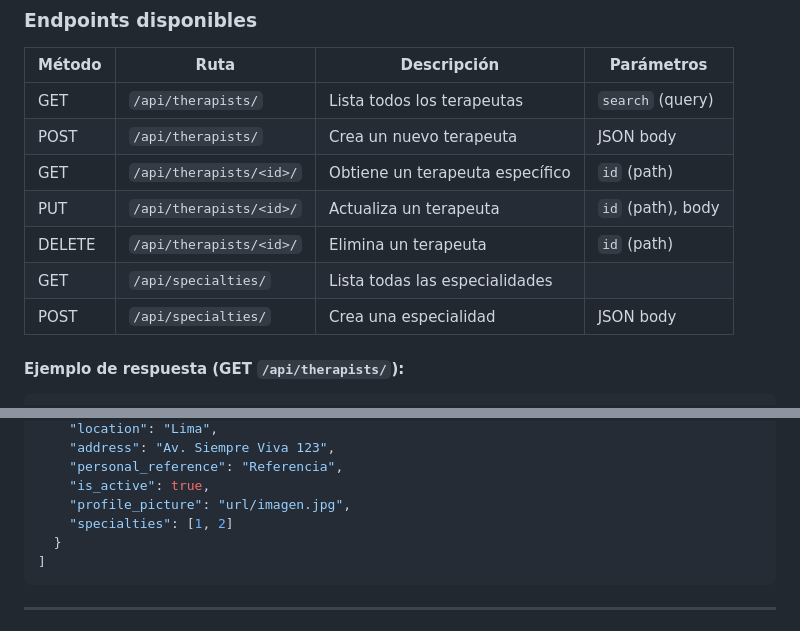
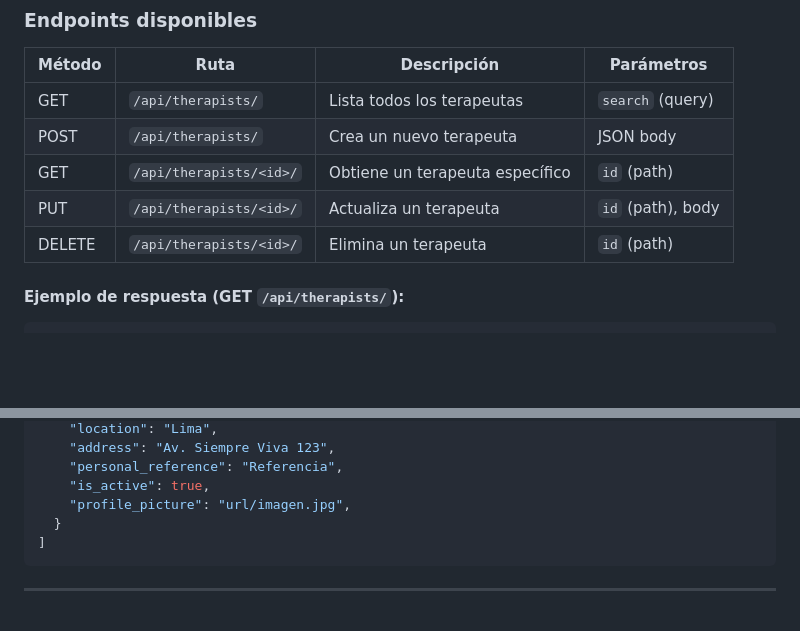
Before and after one commit to LeiKVaR/Modulo_4_Theraphists_bk, a Markdown page: therapists/README.md, 2 parts joined by grey strips. Rendered like a GitHub page; blank space fills up the shorter version.

Commit message:
Modificación del README de therapists

````diff
--- a/therapists/README.md
+++ b/therapists/README.md
@@ -94,8 +94,6 @@ urlpatterns = [
 | GET    | `/api/therapists/<id>/`       | Obtiene un terapeuta específico             | `id` (path)        |
 | PUT    | `/api/therapists/<id>/`       | Actualiza un terapeuta                      | `id` (path), body  |
 | DELETE | `/api/therapists/<id>/`       | Elimina un terapeuta                        | `id` (path)        |
-| GET    | `/api/specialties/`           | Lista todas las especialidades              |                    |
-| POST   | `/api/specialties/`           | Crea una especialidad                       | JSON body          |
 
 #### Ejemplo de respuesta (GET `/api/therapists/`):
 
@@ -117,7 +115,6 @@ urlpatterns = [
     "personal_reference": "Referencia",
     "is_active": true,
     "profile_picture": "url/imagen.jpg",
-    "specialties": [1, 2]
   }
 ]
 ```
````
